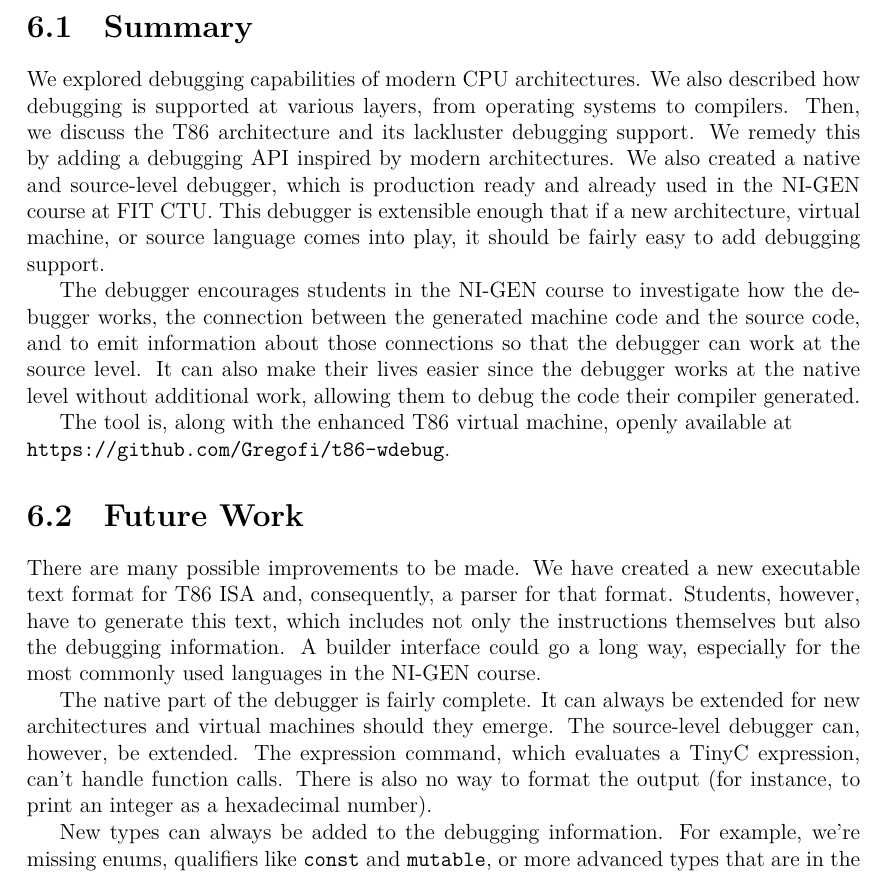
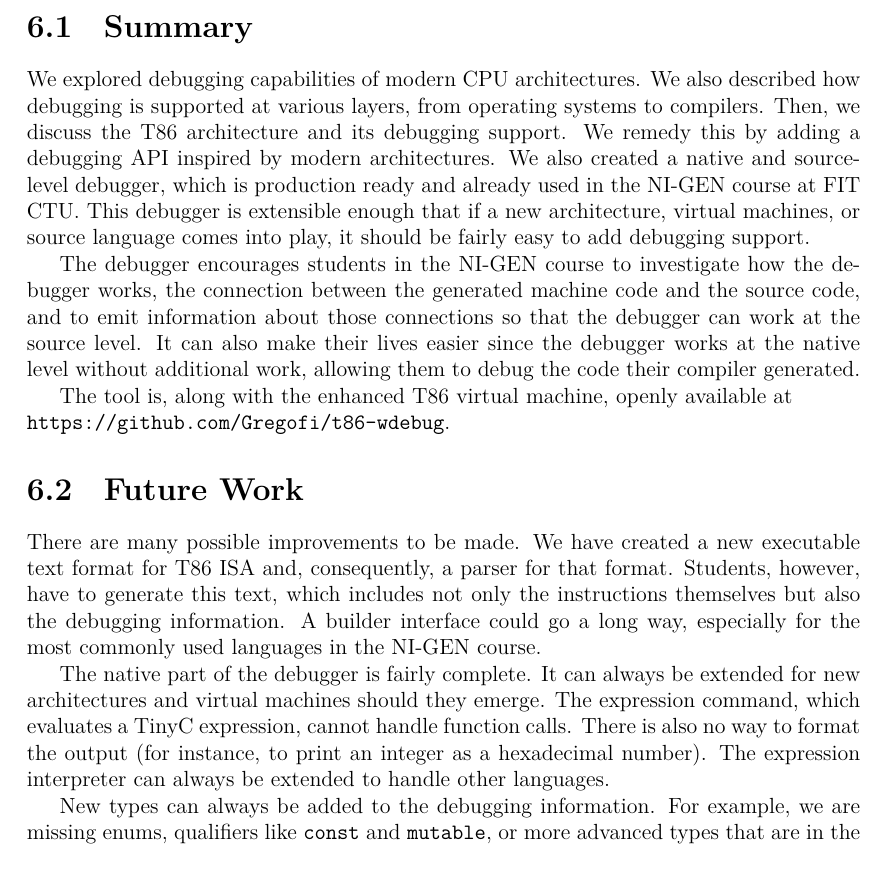
Before and after one commit to Gregofi/thesis, a LaTeX thesis (ctufit-thesis.tex, which reads text/5.tex): part of page 73 of 81, cut so that both start at the same text. Compiled offline with XeLaTeX.

Commit message:
Refactor the sixth chapter

```diff
--- a/text/5.tex
+++ b/text/5.tex
@@ -2,13 +2,12 @@
 \section{Summary}
 We explored debugging capabilities of modern CPU architectures. We also
 described how debugging is supported at various layers, from operating systems
-to compilers. Then, we discuss the T86 architecture and its lackluster
-debugging support. We remedy this by adding a debugging API inspired by modern
-architectures. We also created a native and source-level debugger, which is
-production ready and already used in the NI-GEN course at FIT CTU. This
-debugger is extensible enough that if a new architecture, virtual machine, or
-source language comes into play, it should be fairly easy to add debugging
-support.
+to compilers. Then, we discuss the T86 architecture and its debugging support.
+We remedy this by adding a debugging API inspired by modern architectures. We
+also created a native and source-level debugger, which is production ready and
+already used in the NI-GEN course at FIT CTU. This debugger is extensible
+enough that if a new architecture, virtual machines, or source language comes
+into play, it should be fairly easy to add debugging support.
 
 The debugger encourages students in the NI-GEN course to investigate how the
 debugger works, the connection between the generated machine code and the
@@ -29,12 +28,13 @@ could go a long way, especially for the most commonly used languages in the
 NI-GEN course.
 
 The native part of the debugger is fairly complete. It can always be extended
-for new architectures and virtual machines should they emerge. The source-level
-debugger can, however, be extended. The expression command, which evaluates a
-TinyC expression, can't handle function calls. There is also no way to format
-the output (for instance, to print an integer as a hexadecimal number).
+for new architectures and virtual machines should they emerge. The expression
+command, which evaluates a TinyC expression, cannot handle function calls.
+There is also no way to format the output (for instance, to print an integer as
+a hexadecimal number). The expression interpreter can always be extended to
+handle other languages.
 
-New types can always be added to the debugging information. For example, we're
+New types can always be added to the debugging information. For example, we are
 missing enums, qualifiers like \texttt{const} and \texttt{mutable}, or more
 advanced types that are in the C++ standard library. Those types are not in the
 TinyC language that is being taught in the NI-GEN course, but the debugger is
```
